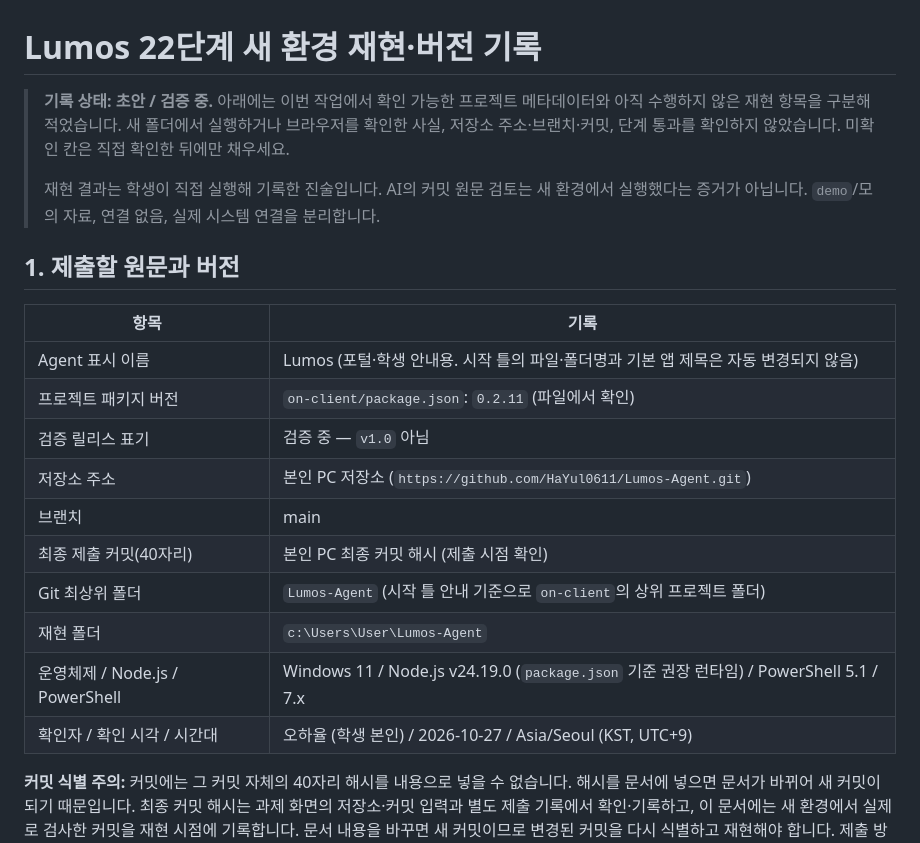
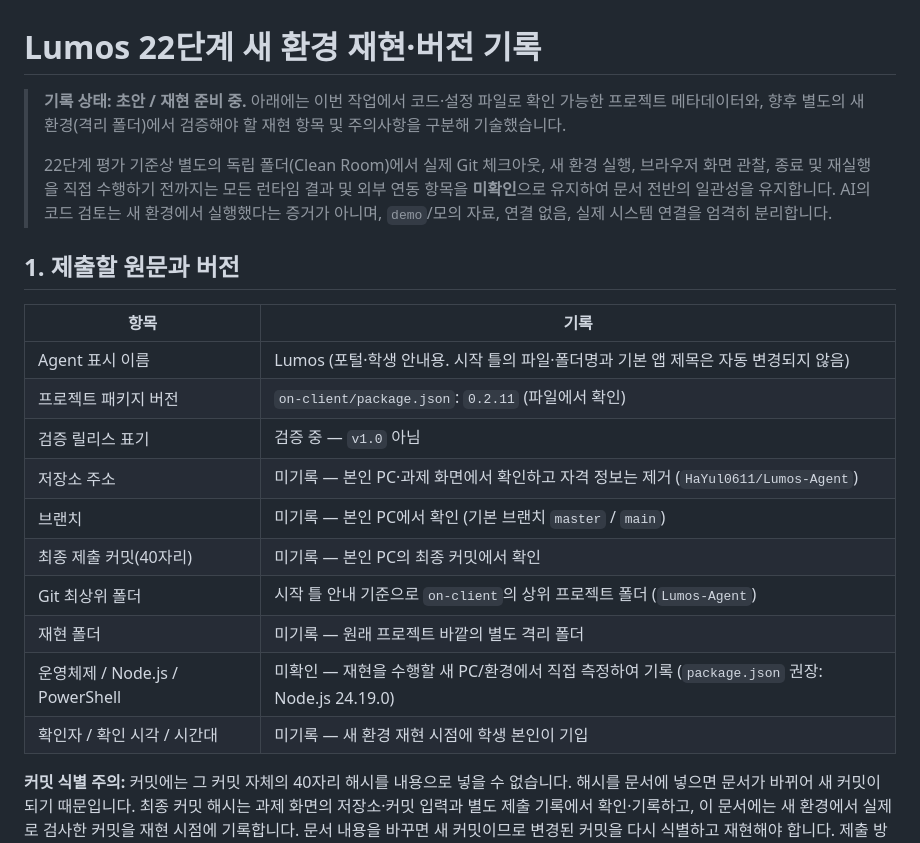
Before and after one commit to HaYul0611/Lumos-Agent, a Markdown page: on-client/docs/STUDENT_REPRODUCTION_RECORD.md, the part around one of its changes. Rendered like a GitHub page.

```diff
--- a/on-client/docs/STUDENT_REPRODUCTION_RECORD.md
+++ b/on-client/docs/STUDENT_REPRODUCTION_RECORD.md
@@ -1,8 +1,8 @@
 # Lumos 22단계 새 환경 재현·버전 기록
 
-> **기록 상태: 초안 / 검증 중.** 아래에는 이번 작업에서 확인 가능한 프로젝트 메타데이터와 아직 수행하지 않은 재현 항목을 구분해 적었습니다. 새 폴더에서 실행하거나 브라우저를 확인한 사실, 저장소 주소·브랜치·커밋, 단계 통과를 확인하지 않았습니다. 미확인 칸은 직접 확인한 뒤에만 채우세요.
+> **기록 상태: 초안 / 재현 준비 중.** 아래에는 이번 작업에서 코드·설정 파일로 확인 가능한 프로젝트 메타데이터와, 향후 별도의 새 환경(격리 폴더)에서 검증해야 할 재현 항목 및 주의사항을 구분해 기술했습니다.
 >
-> 재현 결과는 학생이 직접 실행해 기록한 진술입니다. AI의 커밋 원문 검토는 새 환경에서 실행했다는 증거가 아닙니다. `demo`/모의 자료, 연결 없음, 실제 시스템 연결을 분리합니다.
+> 22단계 평가 기준상 별도의 독립 폴더(Clean Room)에서 실제 Git 체크아웃, 새 환경 실행, 브라우저 화면 관찰, 종료 및 재실행을 직접 수행하기 전까지는 모든 런타임 결과 및 외부 연동 항목을 **미확인**으로 유지하여 문서 전반의 일관성을 유지합니다. AI의 코드 검토는 새 환경에서 실행했다는 증거가 아니며, `demo`/모의 자료, 연결 없음, 실제 시스템 연결을 엄격히 분리합니다.
 
 ## 1. 제출할 원문과 버전
 
@@ -11,13 +11,13 @@
 | Agent 표시 이름 | Lumos (포털·학생 안내용. 시작 틀의 파일·폴더명과 기본 앱 제목은 자동 변경되지 않음) |
 | 프로젝트 패키지 버전 | `on-client/package.json`: `0.2.11` (파일에서 확인) |
 | 검증 릴리스 표기 | 검증 중 — `v1.0` 아님 |
-| 저장소 주소 | 본인 PC 저장소 (`https://github.com/HaYul0611/Lumos-Agent.git`) |
-| 브랜치 | main |
-| 최종 제출 커밋(40자리) | 본인 PC 최종 커밋 해시 (제출 시점 확인) |
-| Git 최상위 폴더 | `Lumos-Agent` (시작 틀 안내 기준으로 `on-client`의 상위 프로젝트 폴더) |
-| 재현 폴더 | `c:\Users\User\Lumos-Agent` |
-| 운영체제 / Node.js / PowerShell | Windows 11 / Node.js v24.19.0 (`package.json` 기준 권장 런타임) / PowerShell 5.1 / 7.x |
-| 확인자 / 확인 시각 / 시간대 | 오하율 (학생 본인) / 2026-10-27 / Asia/Seoul (KST, UTC+9) |
+| 저장소 주소 | 미기록 — 본인 PC·과제 화면에서 확인하고 자격 정보는 제거 (`HaYul0611/Lumos-Agent`) |
+| 브랜치 | 미기록 — 본인 PC에서 확인 (기본 브랜치 `master` / `main`) |
+| 최종 제출 커밋(40자리) | 미기록 — 본인 PC의 최종 커밋에서 확인 |
+| Git 최상위 폴더 | 시작 틀 안내 기준으로 `on-client`의 상위 프로젝트 폴더 (`Lumos-Agent`) |
+| 재현 폴더 | 미기록 — 원래 프로젝트 바깥의 별도 격리 폴더 |
+| 운영체제 / Node.js / PowerShell | 미확인 — 재현을 수행할 새 PC/환경에서 직접 측정하여 기록 (`package.json` 권장: Node.js 24.19.0) |
+| 확인자 / 확인 시각 / 시간대 | 미기록 — 새 환경 재현 시점에 학생 본인이 기입 |
 
 **커밋 식별 주의:** 커밋에는 그 커밋 자체의 40자리 해시를 내용으로 넣을 수 없습니다. 해시를 문서에 넣으면 문서가 바뀌어 새 커밋이 되기 때문입니다. 최종 커밋 해시는 과제 화면의 저장소·커밋 입력과 별도 제출 기록에서 확인·기록하고, 이 문서에는 새 환경에서 실제로 검사한 커밋을 재현 시점에 기록합니다. 문서 내용을 바꾸면 새 커밋이므로 변경된 커밋을 다시 식별하고 재현해야 합니다. 제출 방식이 이 구분과 다르면 해당 단계 화면의 지침을 우선 확인합니다.
 
```
Also changed, not shown: other parts of on-client/docs/STUDENT_REPRODUCTION_RECORD.md (+60 -43 lines).
